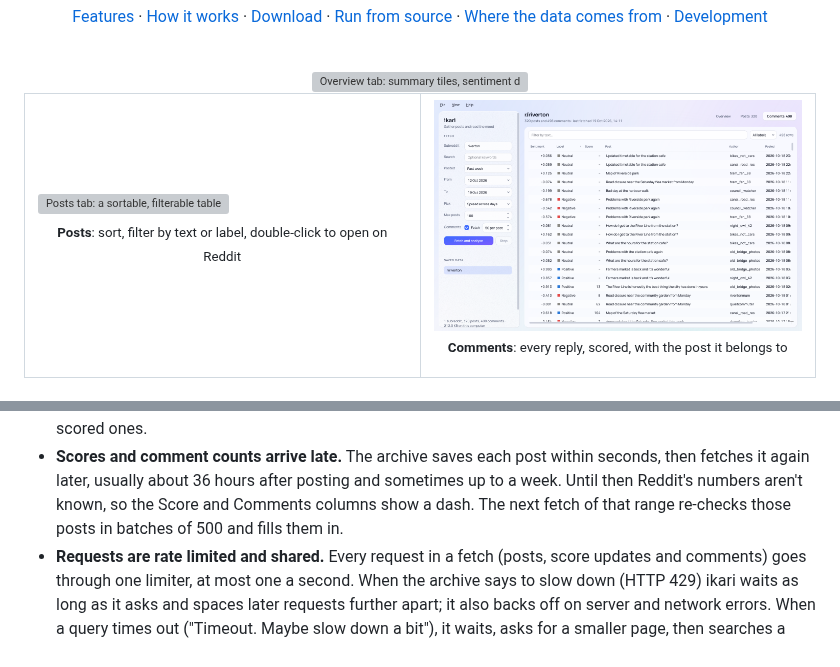
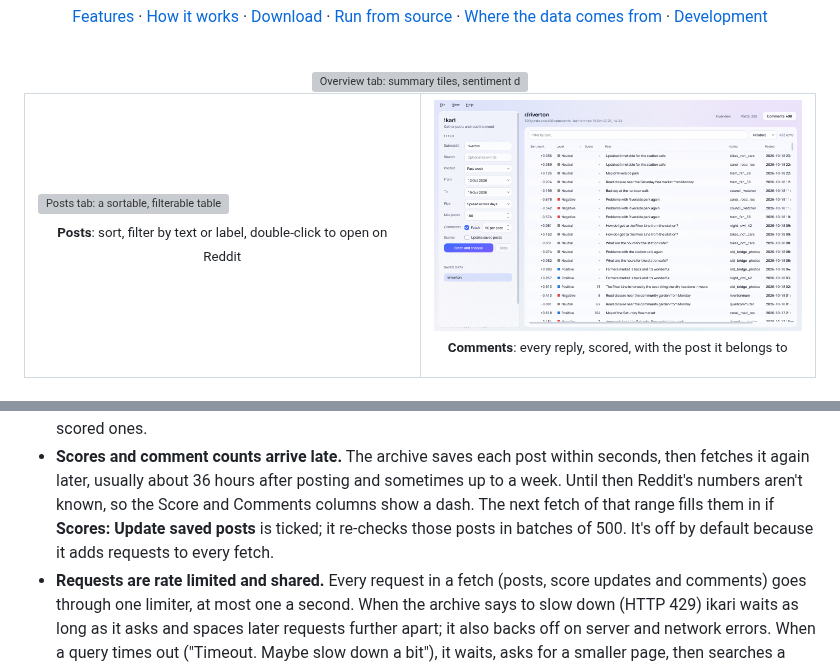
Before and after one commit to nekomancer01/ikari, a Markdown page: README.md, 2 parts joined by grey strips. GitHub-like rendering; pictures changed too: docs/comments-light.png; grey boxes are pictures that could not be loaded.

```diff
--- a/README.md
+++ b/README.md
@@ -208,7 +208,8 @@ Things to know about the archive:
 - **Scores and comment counts arrive late.** The archive saves each post within seconds, then fetches
   it again later, usually about 36 hours after posting and sometimes up to a week. Until then
   Reddit's numbers aren't known, so the Score and Comments columns show a dash. The next fetch of that
-  range re-checks those posts in batches of 500 and fills them in.
+  range fills them in if **Scores: Update saved posts** is ticked; it re-checks those posts in batches
+  of 500. It's off by default because it adds requests to every fetch.
 - **Requests are rate limited and shared.** Every request in a fetch (posts, score updates and
   comments) goes through one limiter, at most one a second. When the archive says to slow down
   (HTTP 429) ikari waits as long as it asks and spaces later requests further apart; it also backs
```
Also changed, not shown: docs/comments-dark.png, docs/overview-dark.png, docs/posts-dark.png, 7 other files.
